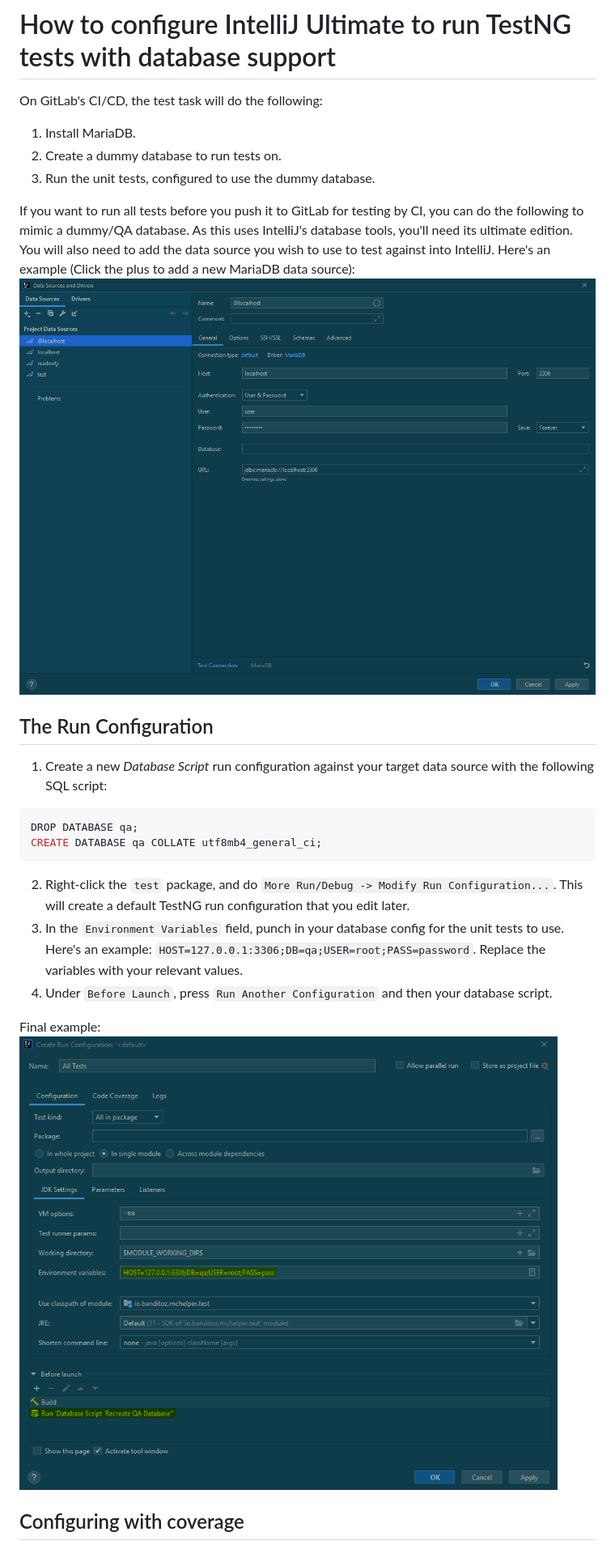
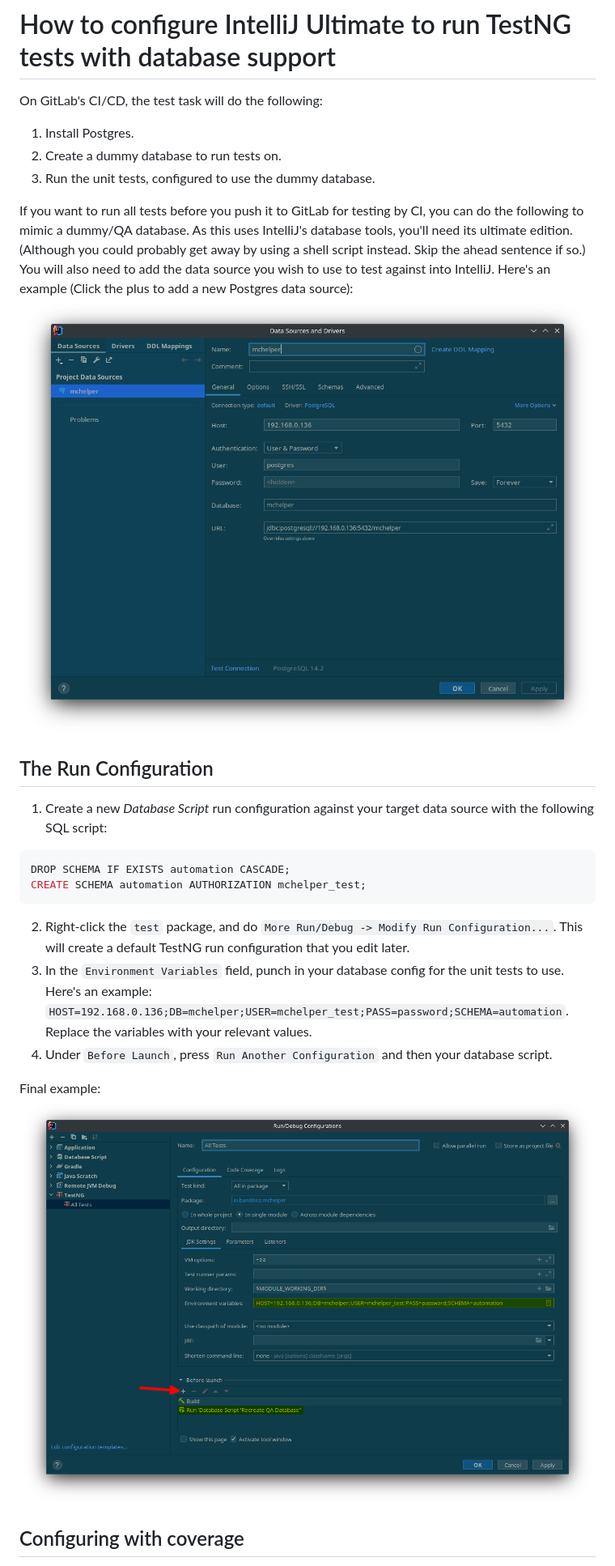
Before and after one commit to HeyBanditoz/mchelper, a Markdown page: docs/configuring_ij_ultimate_to_run_tests.md, the part around the change. Shown at 81% size. Rendered like a GitHub page; pictures changed too: docs/datasource_example.png, docs/run_configuration_example.png.

````diff
--- a/docs/configuring_ij_ultimate_to_run_tests.md
+++ b/docs/configuring_ij_ultimate_to_run_tests.md
@@ -2,14 +2,15 @@
 
 On GitLab's CI/CD, the test task will do the following:
 
-1. Install MariaDB.
+1. Install Postgres.
 2. Create a dummy database to run tests on.
 3. Run the unit tests, configured to use the dummy database.
 
 If you want to run all tests before you push it to GitLab for testing by CI, you can do the following to mimic a
-dummy/QA database. As this uses IntelliJ's database tools, you'll need its ultimate edition. You will also need to add
-the data source you wish to use to test against into IntelliJ. Here's an example (Click the plus to add a new MariaDB
-data source):
+dummy/QA database. As this uses IntelliJ's database tools, you'll need its ultimate edition. (Although you could
+probably get away by using a shell script instead. Skip the ahead sentence if so.) You will also need to add the data
+source you wish to use to test  against into IntelliJ. Here's an example (Click the plus to add a new Postgres data
+source):
 ![Example](datasource_example.png)
 
 ## The Run Configuration
@@ -17,14 +18,15 @@ data source):
 1. Create a new *Database Script* run configuration against your target data source with the following SQL script:
 
 ```sql
-DROP DATABASE qa;
-CREATE DATABASE qa COLLATE utf8mb4_general_ci;
+DROP SCHEMA IF EXISTS automation CASCADE;
+CREATE SCHEMA automation AUTHORIZATION mchelper_test;
 ```
 
 2. Right-click the `test` package, and do `More Run/Debug -> Modify Run Configuration...`. This will create a default
    TestNG run configuration that you edit later.
 3. In the `Environment Variables` field, punch in your database config for the unit tests to use. Here's an example:
-   `HOST=127.0.0.1:3306;DB=qa;USER=root;PASS=password`. Replace the variables with your relevant values.
+   `HOST=192.168.0.136;DB=mchelper;USER=mchelper_test;PASS=password;SCHEMA=automation`. Replace the
+   variables with your relevant values.
 4. Under `Before Launch`, press `Run Another Configuration` and then your database script.
 
 Final example:
````
Also changed, not shown: docs/coverage_configuration.png, 14 other files.
